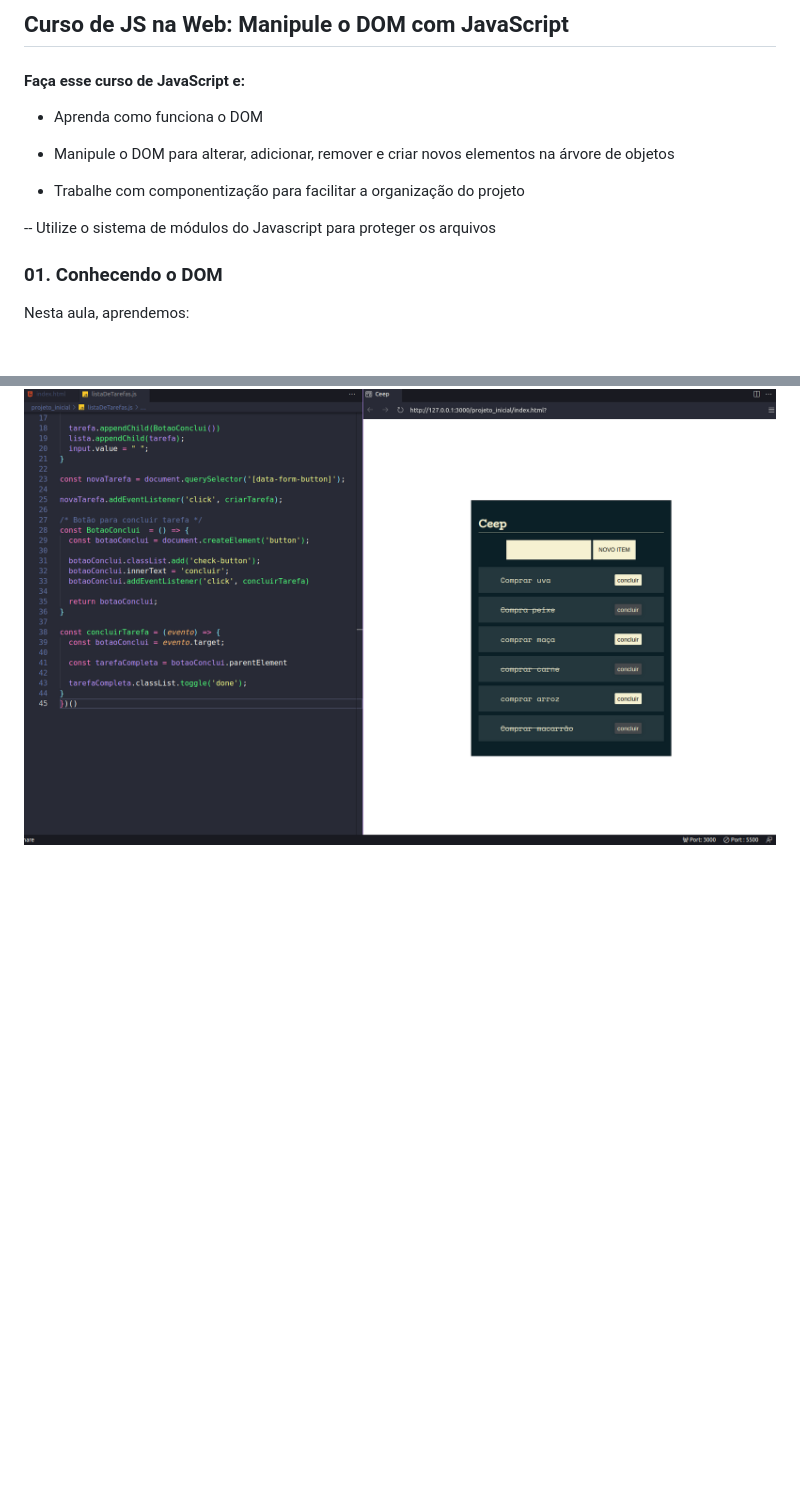
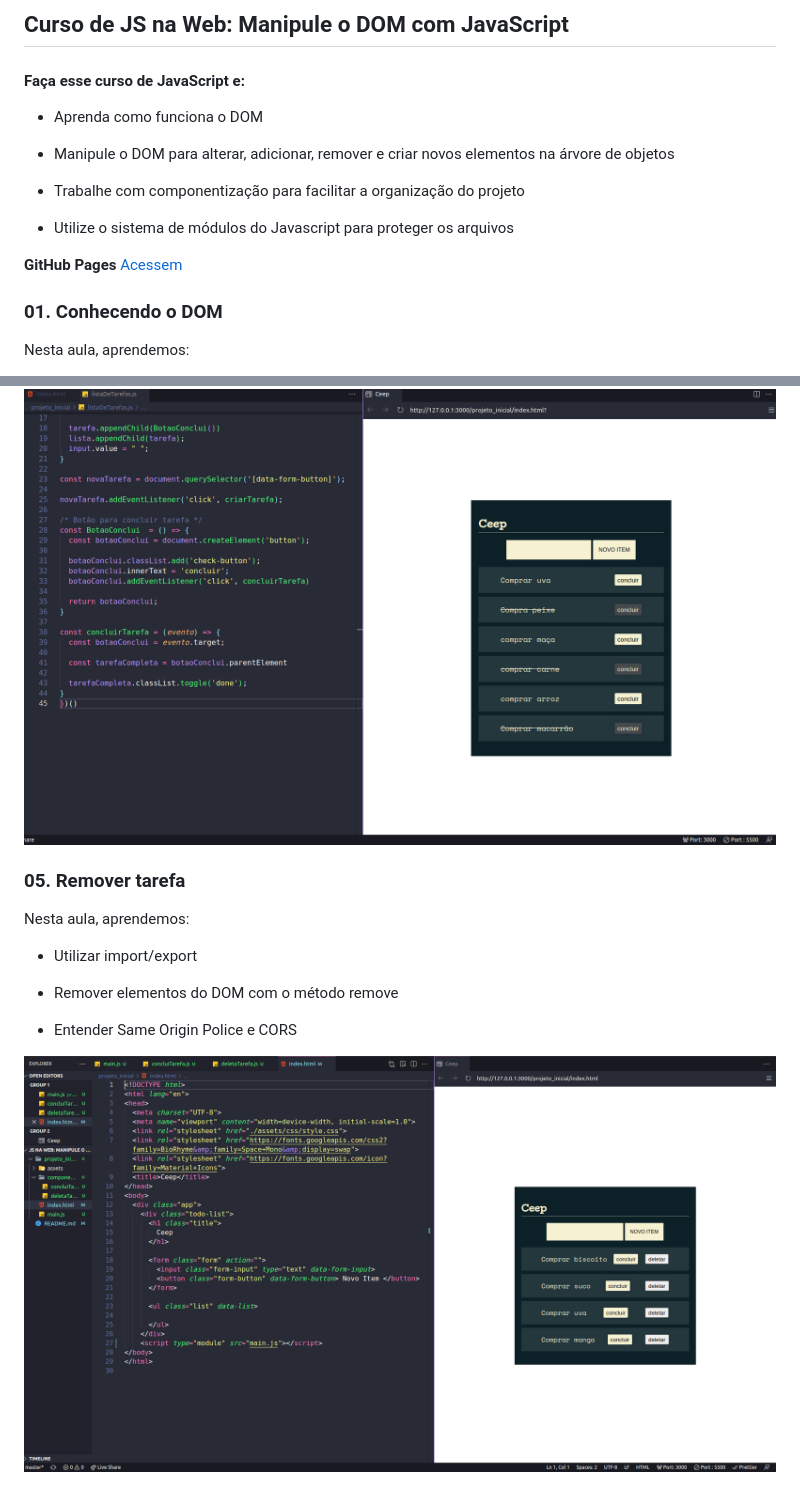
Before and after one commit to TiagoMerc/JS-na-Web-Manipule-o-DOM-com-JavaScript---Alura, a Markdown page: README.md, 2 parts joined by grey strips. Rendered like a GitHub page; pictures changed too: projeto_inicial/assets/prints/RemoverTarefa.png (added); blank space fills up the shorter version.

Commit message:
Remover tarefas

```diff
--- a/README.md
+++ b/README.md
@@ -2,13 +2,17 @@
 
 
 #### Faça esse curso de JavaScript e:
+
 - Aprenda como funciona o DOM
 
 - Manipule o DOM para alterar, adicionar, remover e criar novos elementos na árvore de objetos
 
 - Trabalhe com componentização para facilitar a organização do projeto
 
--- Utilize o sistema de módulos do Javascript para proteger os arquivos
+- Utilize o sistema de módulos do Javascript para proteger os arquivos
+
+**GitHub Pages**
+[Acessem]()
 
 ### 01. Conhecendo o DOM
 
@@ -57,3 +61,15 @@ Nesta aula, aprendemos:
 - Utilizar IIFE
 
 ![Concluir tarefa](projeto_inicial/assets/prints/ConcluirTarefa.png)
+
+### 05. Remover tarefa
+
+Nesta aula, aprendemos:
+
+- Utilizar import/export
+
+- Remover elementos do DOM com o método remove
+
+- Entender Same Origin Police e CORS
+
+![Remover tarefa](projeto_inicial/assets/prints/RemoverTarefa.png)
```
Also changed, not shown: 6 other files.
